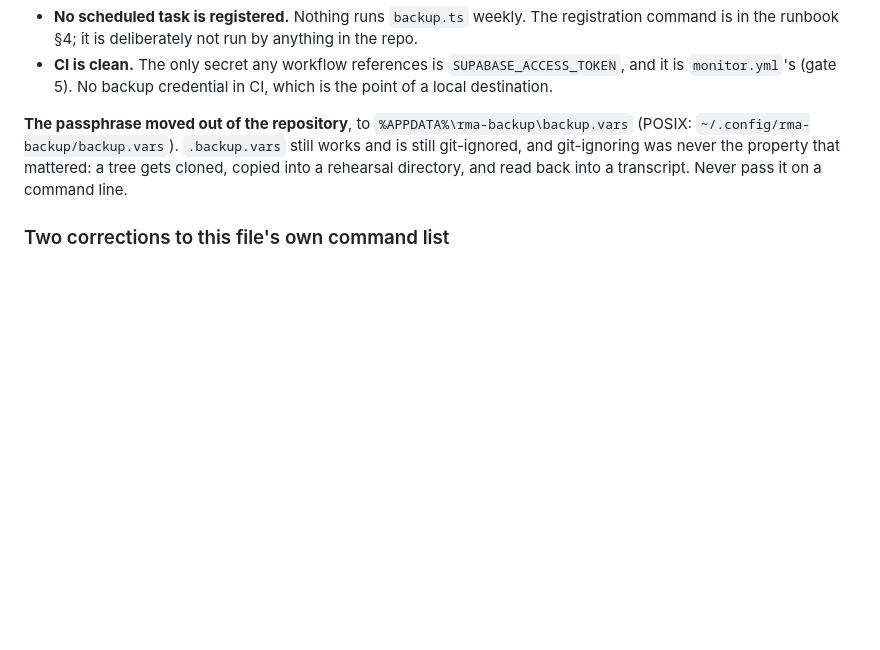
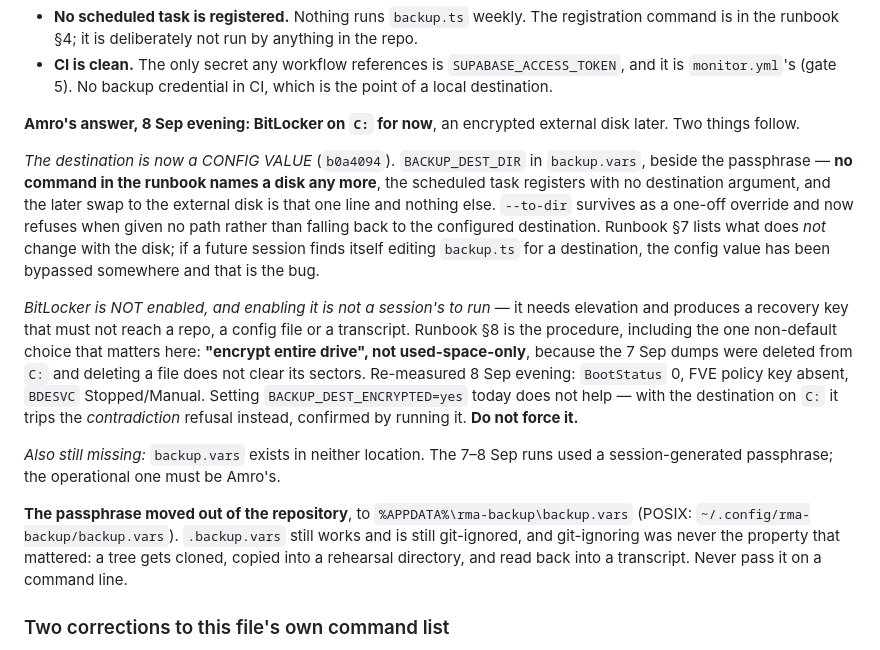
Before and after one commit to amrohass/nostaligia, a Markdown page: NEXT-SESSION.md, the part around the change. GitHub-like rendering; blank space fills up the shorter version.

Commit message:
handoff: the destination decision, and the one step that is not a session's to take
Co-Authored-By: Claude Opus 5 <noreply@anthropic.com>

```diff
--- a/NEXT-SESSION.md
+++ b/NEXT-SESSION.md
@@ -135,6 +135,30 @@ page that looks right.
 * **CI is clean.** The only secret any workflow references is `SUPABASE_ACCESS_TOKEN`, and it
   is `monitor.yml`'s (gate 5). No backup credential in CI, which is the point of a local
   destination.
+
+**Amro's answer, 8 Sep evening: BitLocker on `C:` for now**, an encrypted external disk
+later. Two things follow.
+
+*The destination is now a CONFIG VALUE* (`b0a4094`). `BACKUP_DEST_DIR` in `backup.vars`,
+beside the passphrase — **no command in the runbook names a disk any more**, the scheduled
+task registers with no destination argument, and the later swap to the external disk is that
+one line and nothing else. `--to-dir` survives as a one-off override and now refuses when
+given no path rather than falling back to the configured destination. Runbook §7 lists what
+does *not* change with the disk; if a future session finds itself editing `backup.ts` for a
+destination, the config value has been bypassed somewhere and that is the bug.
+
+*BitLocker is NOT enabled, and enabling it is not a session's to run* — it needs elevation
+and produces a recovery key that must not reach a repo, a config file or a transcript.
+Runbook §8 is the procedure, including the one non-default choice that matters here:
+**"encrypt entire drive", not used-space-only**, because the 7 Sep dumps were deleted from
+`C:` and deleting a file does not clear its sectors. Re-measured 8 Sep evening: `BootStatus`
+0, FVE policy key absent, `BDESVC` Stopped/Manual. Setting `BACKUP_DEST_ENCRYPTED=yes` today
+does not help — with the destination on `C:` it trips the *contradiction* refusal instead,
+confirmed by running it. **Do not force it.**
+
+*Also still missing:* `backup.vars` exists in neither location. The 7–8 Sep runs used a
+session-generated passphrase; the operational one must be Amro's.
+
 
 **The passphrase moved out of the repository**, to `%APPDATA%\rma-backup\backup.vars`
 (POSIX: `~/.config/rma-backup/backup.vars`). `.backup.vars` still works and is still
```
